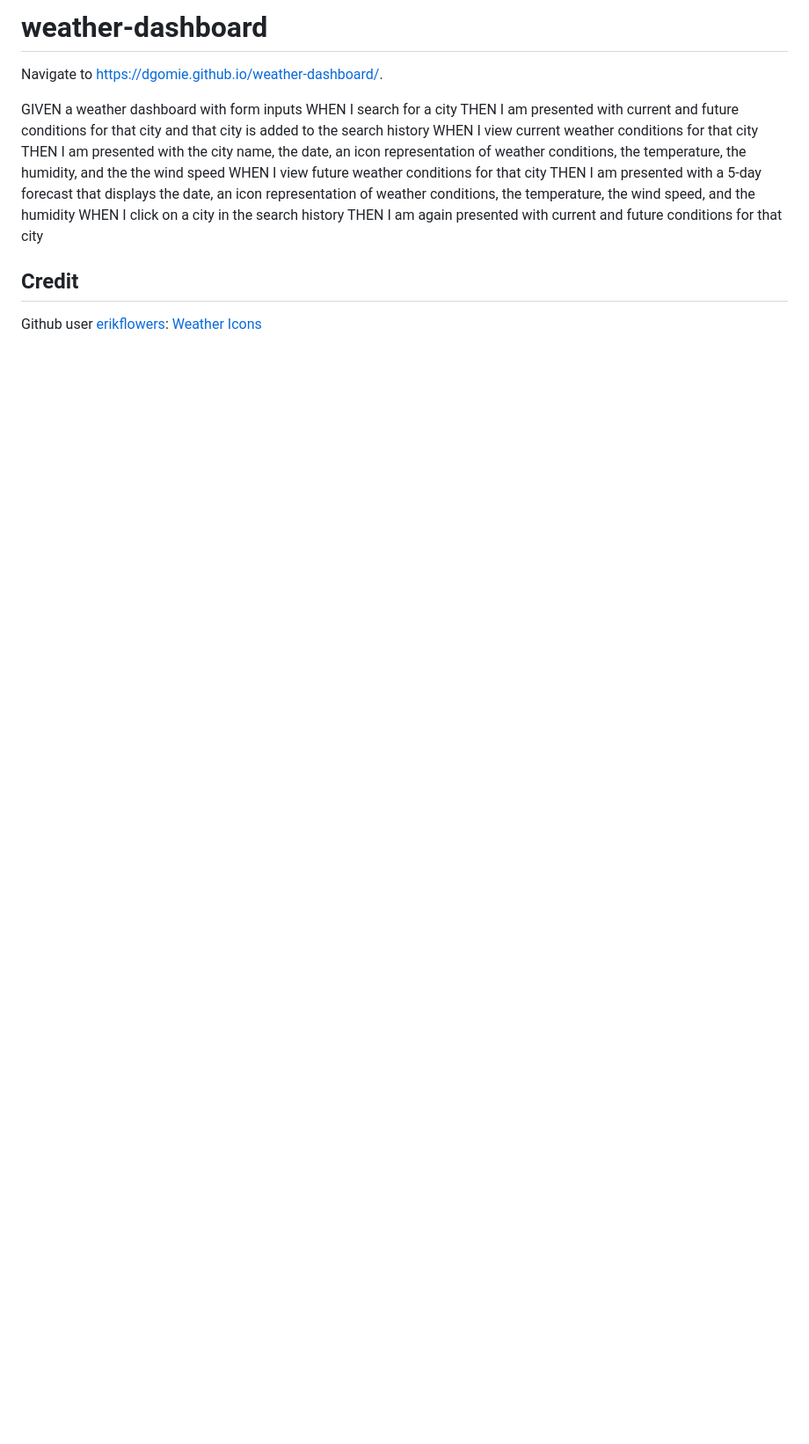
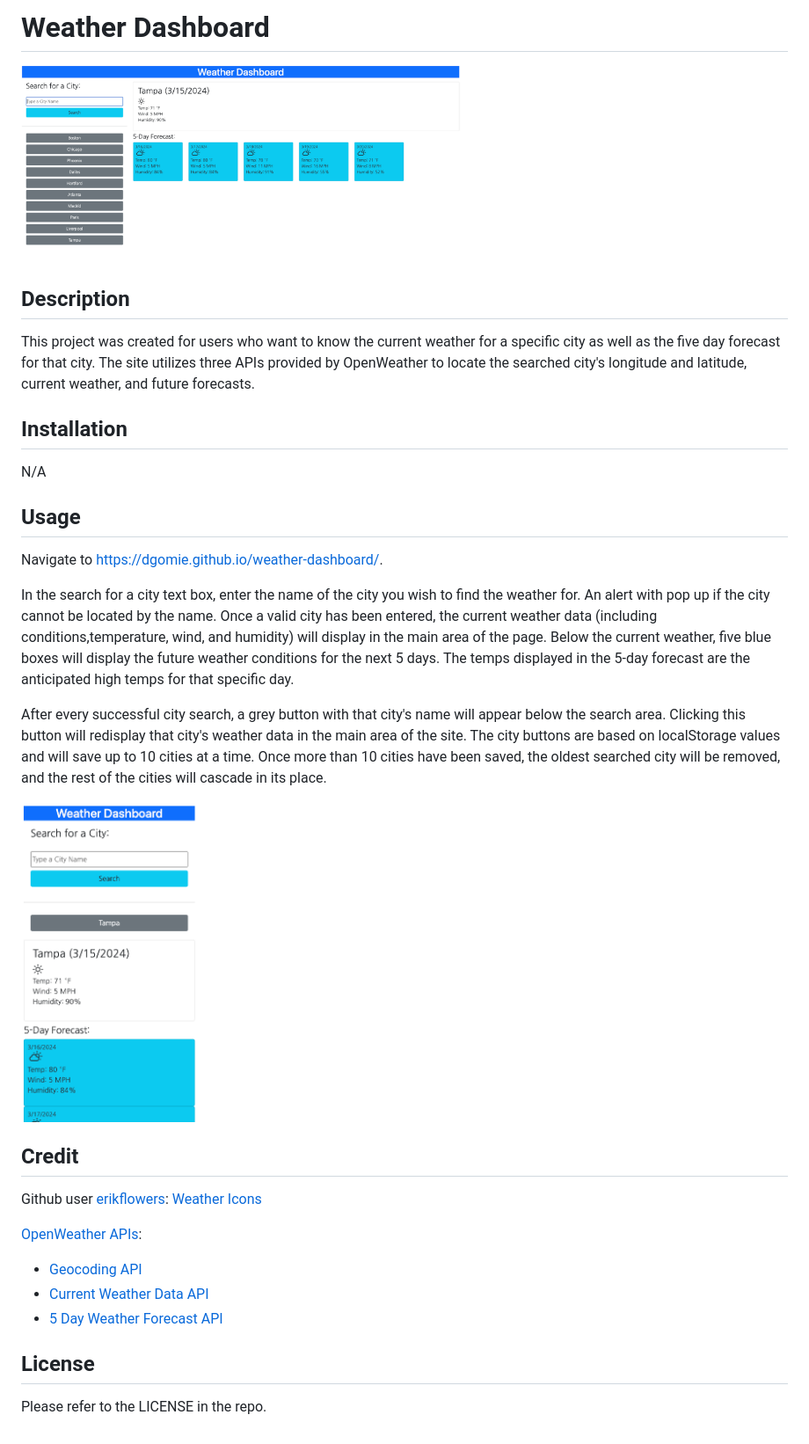
Before and after one commit to dgomie/weather-dashboard, a Markdown page: README.md, the part around the change. Shown: that part at 88% size. Rendered like a GitHub page; pictures changed too: assets/images/wd-mobile.png (added), assets/images/weather-dashboard.png (added); blank space fills up the shorter version.

```diff
--- a/README.md
+++ b/README.md
@@ -1,16 +1,36 @@
-# weather-dashboard
+# Weather Dashboard
+<img src="./assets/images/weather-dashboard.png" width=500px alt="Weather Dashboard homepage displaying a city's current weather along with its 5 day forecast." />
+
+
+## Description
+
+This project was created for users who want to know the current weather for a specific city as well as the five day forecast for that city. The site utilizes three APIs provided by OpenWeather to locate the searched city's longitude and latitude, current weather, and future forecasts.
+
+## Installation
+
+N/A
+
+## Usage
 
 Navigate to https://dgomie.github.io/weather-dashboard/.
 
-GIVEN a weather dashboard with form inputs
-WHEN I search for a city
-THEN I am presented with current and future conditions for that city and that city is added to the search history
-WHEN I view current weather conditions for that city
-THEN I am presented with the city name, the date, an icon representation of weather conditions, the temperature, the humidity, and the the wind speed
-WHEN I view future weather conditions for that city
-THEN I am presented with a 5-day forecast that displays the date, an icon representation of weather conditions, the temperature, the wind speed, and the humidity
-WHEN I click on a city in the search history
-THEN I am again presented with current and future conditions for that city
+In the search for a city text box, enter the name of the city you wish to find the weather for. An alert with pop up if the city cannot be located by the name. Once a valid city has been entered, the current weather data (including conditions,temperature, wind, and humidity) will display in the main area of the page. Below the current weather, five blue boxes will display the future weather conditions for the next 5 days. The temps displayed in the 5-day forecast are the anticipated high temps for that specific day.
+
+After every successful city search, a grey button with that city's name will appear below the search area. Clicking this button will redisplay that city's weather data in the main area of the site. The city buttons are based on localStorage values and will save up to 10 cities at a time. Once more than 10 cities have been saved, the oldest searched city will be removed, and the rest of the cities will cascade in its place.
+
+
+
+<img src="./assets/images/wd-mobile.png" width=200px alt="Weather Dashboard homepage on a mobile device displaying a city's current weather along with its 5 day forecast." />
 
 ## Credit
 Github user [erikflowers](https://github.com/erikflowers): [Weather Icons](https://github.com/erikflowers/weather-icons?tab=readme-ov-file)
+
+[OpenWeather APIs](https://openweathermap.org/):
+* [Geocoding API](https://openweathermap.org/api/geocoding-api)
+* [Current Weather Data API](https://openweathermap.org/current)
+* [5 Day Weather Forecast API](https://openweathermap.org/forecast5)
+
+
+## License
+
+Please refer to the LICENSE in the repo.
```
Also changed, not shown: 1 other file.
